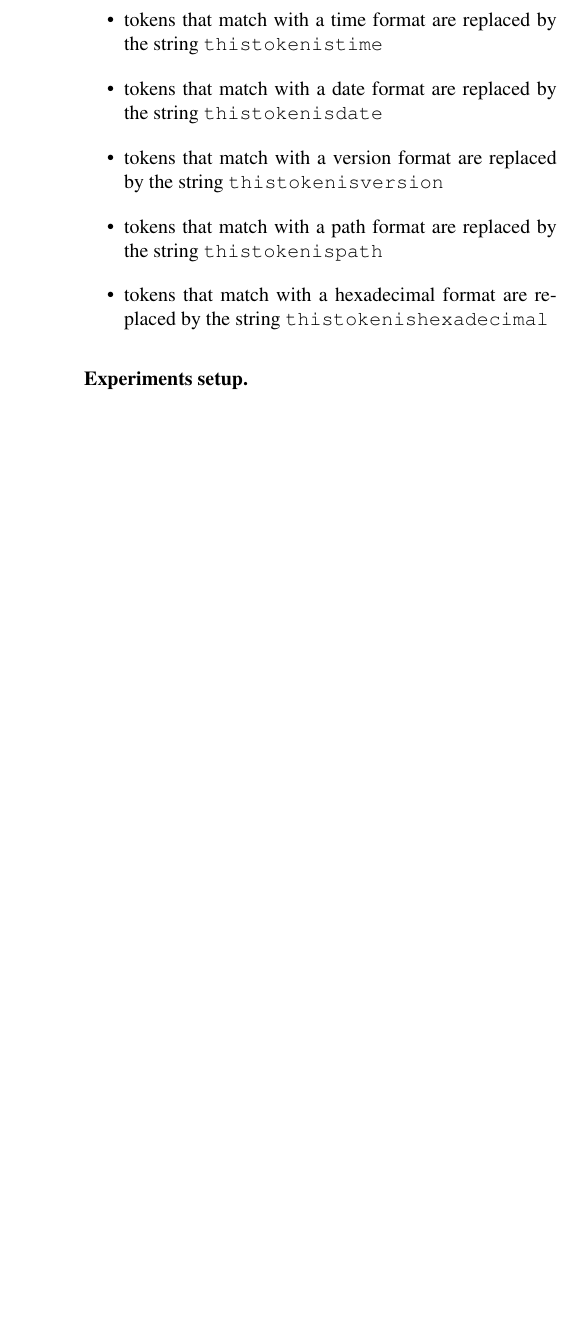
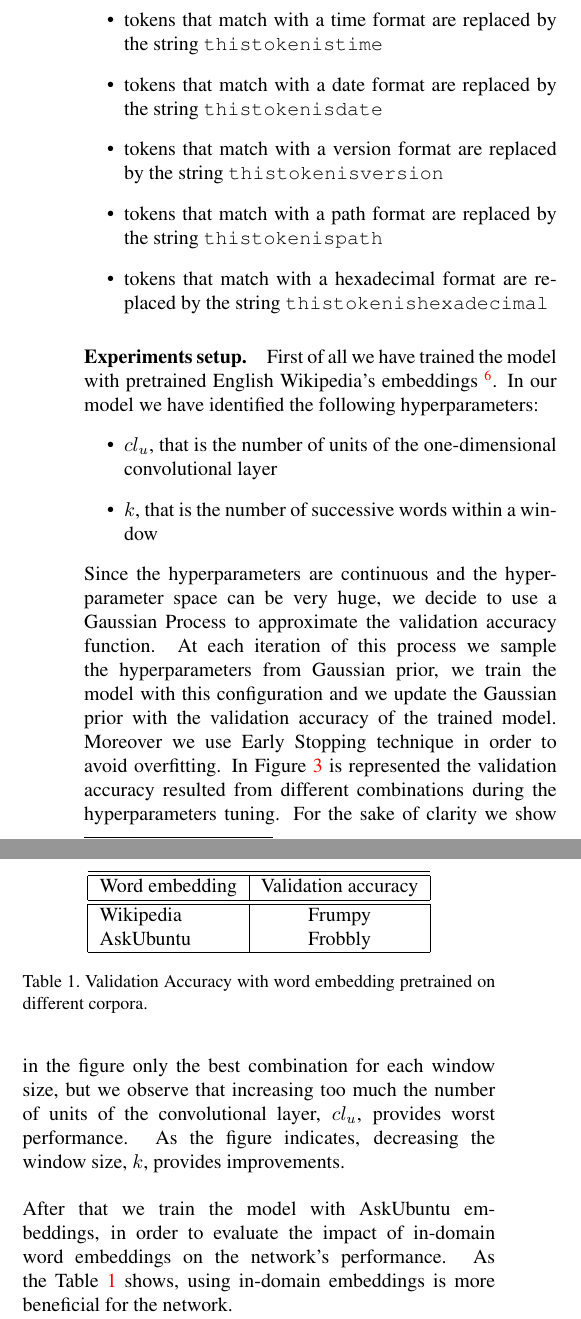
Before and after one commit to Lucascanna/deep-learning, a LaTeX paper (paper/paper_final.tex): part of one column of page 5 of 5 before the commit and two parts of the columns of page 5 of 6 after it, the two joined at a grey line, cut so that both start at the same text, the shorter picture padded with empty space. Compiled offline with pdfLaTeX.

Commit message:
Experiments setup paper [da finire]

```diff
--- a/paper/paper_final.tex
+++ b/paper/paper_final.tex
@@ -178,3 +178,9 @@ Then we noticed that some patterns are very frequent but not so relevant in thei
  \end{itemize}
 
 \paragraph{Experiments setup.}
+First of all we have trained the model with pretrained English Wikipedia's embeddings \footnote{\url{http://nlp.stanford.edu/data/glove.6B.zip}}. In our model we have identified the following hyperparameters:
+\begin{itemize}
+	\item $cl_{u}$, that is the number of units of the one-dimensional convolutional layer
+	\item $k$, that is the number of successive words within a window
+\end{itemize}
+Since the hyperparameters are continuous and the hyperparameter space can be very huge, we decide to use a Gaussian Process to approximate the validation accuracy function. At each iteration of this process we sample the hyperparameters from Gaussian prior, we train the model with this configuration and we update the Gaussian prior with the validation accuracy of the trained model. Moreover we use Early Stopping technique in order to avoid overfitting.
@@ -181,3 +192,25 @@ Then we noticed that some patterns are very frequent but not so relevant in thei
+\label{fig:wiki}
+\end{figure}
+In Figure \ref{fig:wiki} is represented the validation accuracy resulted from different combinations during the hyperparameters tuning. For the sake of clarity we show in the figure only the best combination for each window size, but we observe that increasing too much the number of units of the convolutional layer, $cl_{u}$, provides worst performance.  As the figure indicates, decreasing the window size, $k$, provides improvements. \\~\\
+After that we train the model with AskUbuntu embeddings, in order to evaluate the impact of in-domain word embeddings on the network's performance.
+\begin{table}
+\begin{center}
+\begin{tabular}{|l|c|}
+\hline\hline
+Word embedding & Validation accuracy \\
+\hline\hline
+Wikipedia & Frumpy \\
+AskUbuntu & Frobbly \\
+\hline
+\end{tabular}
+\end{center}
+\caption{Validation Accuracy with word embedding pretrained on different corpora.}
+\label{table:accuracy}
+\end{table}
+As the Table \ref{table:accuracy} shows, using in-domain embeddings is more beneficial for the network. \\
+In both experiments we use Adam optimizer with learning rate $ lr=0.002 $. \\~\\
+Lastly, we experiment to add another embedding layer, initialized with AskUbuntu's embeddings and trainable. In this case we observe approximately one percent improvement.
+
 
 \paragraph{Results and discussion.}
 
```
Also changed, not shown: paper/img/wiki.png (added), paper/paper_final.tex (7 more changed lines).
